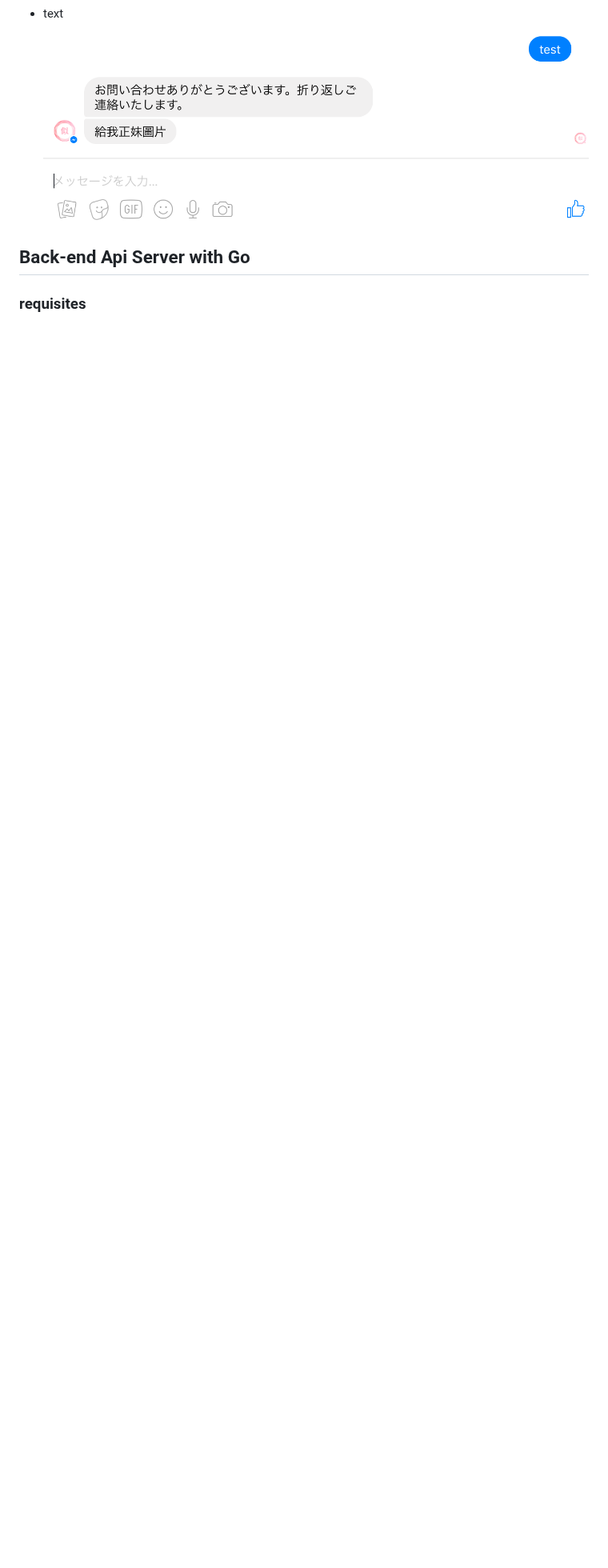
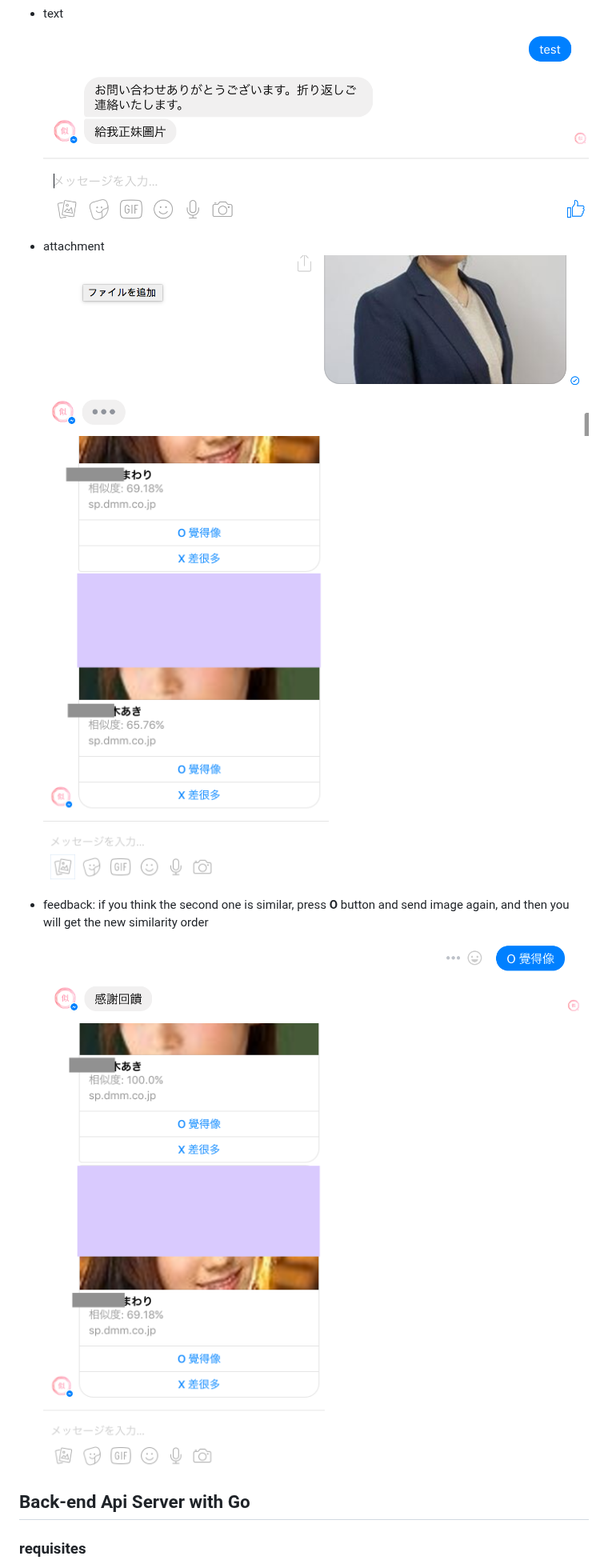
Before and after one commit to Jim-Lin/like-japanavgirls, a Markdown page: README.md, the part around one of its changes. Shown at 80% size. Drawn GitHub-style; pictures changed too: images/bot/attachment.png (added), images/bot/feedback.png (added), images/bot/new_result.png (added); blank space fills up the shorter version.

Commit message:
Add bot images

```diff
--- a/README.md
+++ b/README.md
@@ -54,6 +57,15 @@
 - text
 ![text](images/bot/text.png?raw=true)
 
+- attachment
+![attachment](images/bot/attachment.png?raw=true)
+![result](images/bot/result.png?raw=true)
+
+- feedback: if you think the second one is similar, press **O** button and send image again, and then you will get the new similarity order
+![feedback](images/bot/feedback.png?raw=true)
+![new_result](images/bot/new_result.png?raw=true)
+
+
 
 ## Back-end Api Server with Go
 ### requisites
```
Also changed, not shown: other parts of README.md (+4 -1 lines).
